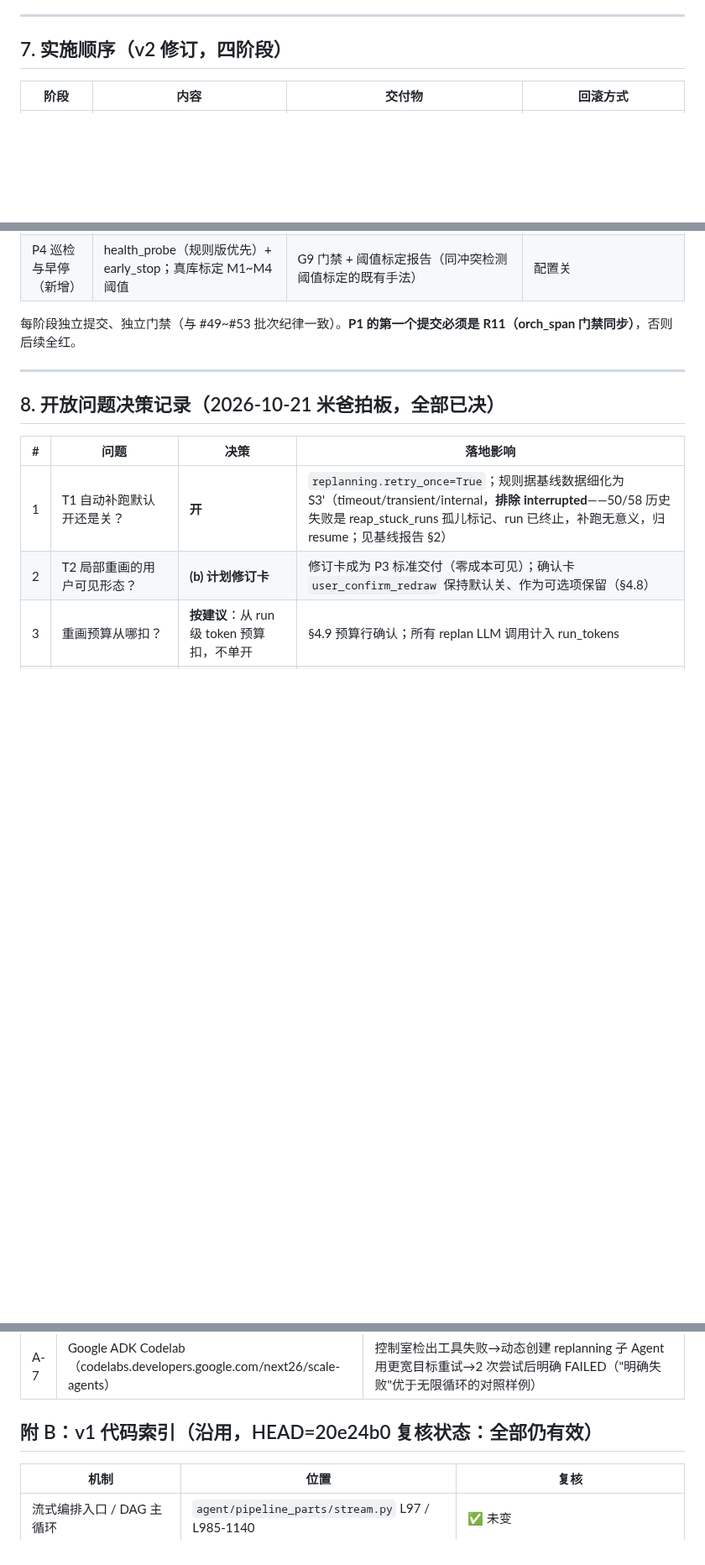
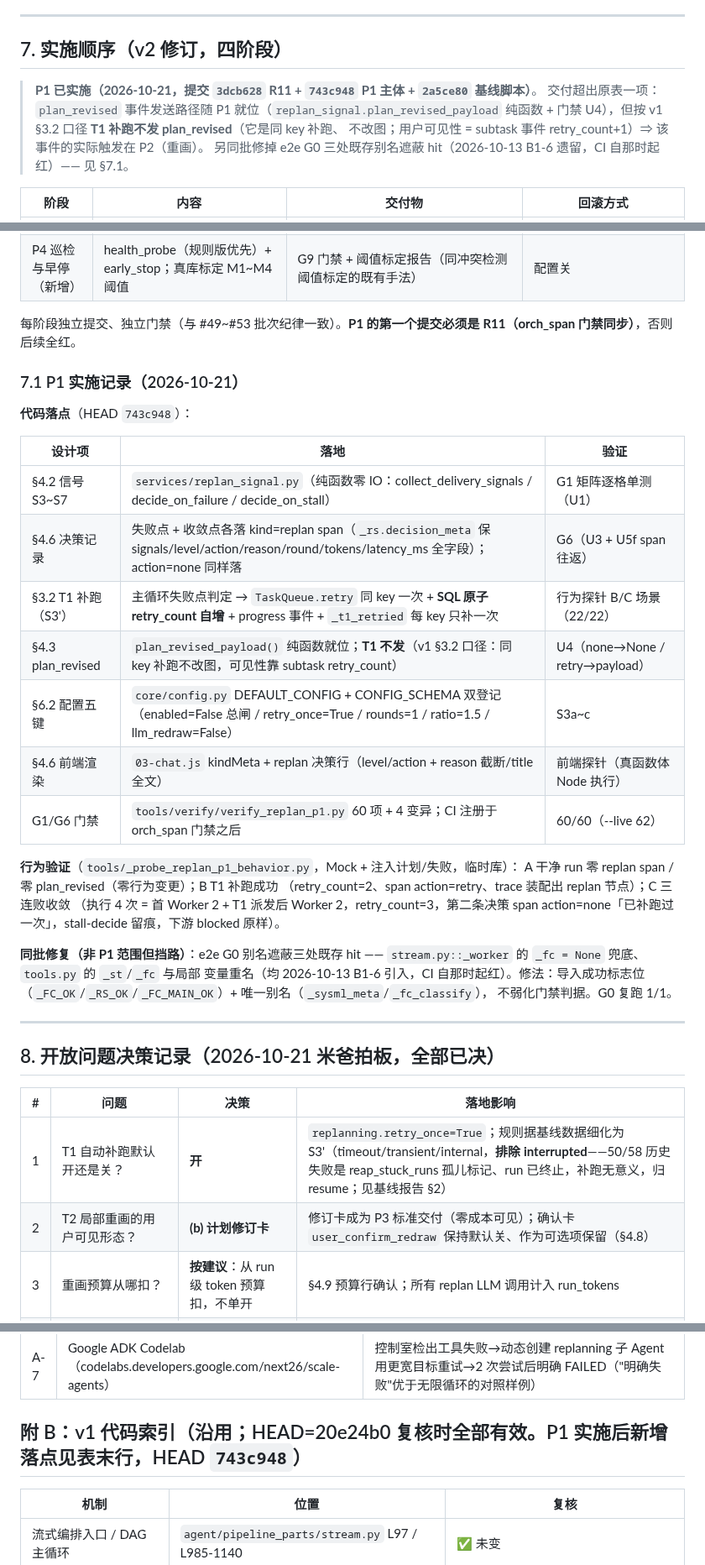
Before and after one commit to gefei-china/AI4MBSE, a Markdown page: docs/执行中重规划replanning方案评估与完善设计-v2-20261021.md, 3 parts joined by grey strips. Shown at 84% size. GitHub-like rendering; blank space fills up the shorter version.

Commit message:
docs: v2 回写 P1 实施记录（§7.1）+ 附 B 代码索引补 P1 落点
- §7.1：P1 实施记录表（设计项→落地→验证）+ 行为验证摘要 + G0 同批修复说明
- plan_revised 口径澄清：发送路径就位但 T1 不发（同 key 补跑不改图，
  可见性靠 subtask retry_count；实际触发在 P2）
- 附 B：补 P1 落点行（replan_signal / 接线 / 配置 / 门禁 / 探针）

```diff
--- a/docs/执行中重规划replanning方案评估与完善设计-v2-20261021.md
+++ b/docs/执行中重规划replanning方案评估与完善设计-v2-20261021.md
@@ -509,6 +509,13 @@ replanning.confirm_ttl_sec     = 60      # 【新】确认卡 TTL（超时维持
 
 ## 7. 实施顺序（v2 修订，四阶段）
 
+> **P1 已实施（2026-10-21，提交 `3dcb628` R11 + `743c948` P1 主体 + `2a5ce80` 基线脚本）**。
+> 交付超出原表一项：`plan_revised` 事件发送路径随 P1 就位（`replan_signal.plan_revised_payload`
+> 纯函数 + 门禁 U4），但按 v1 §3.2 口径 **T1 补跑不发 plan_revised**（它是同 key 补跑、
+> 不改图；用户可见性 = subtask 事件 retry_count+1）⇒ 该事件的实际触发在 P2（重画）。
+> 另同批修掉 e2e G0 三处既存别名遮蔽 hit（2026-10-13 B1-6 遗留，CI 自那时起红）——
+> 见 §7.1。
+
 | 阶段 | 内容 | 交付物 | 回滚方式 |
 |---|---|---|---|
 | P1 观测与信号结构化（不动执行） | S3~S7 汇成观测结构 + **replan span/decision record（含 action=none）+ plan_revised 事件**；T1 补跑（S3'，排除 interrupted） | 信号探针 + G1/G6 门禁 + **真库基线已跑完**（《replanning真库基线统计报告-20261021》：T1 收益面 100% 可重试类、排除 interrupted 后活场景 13.8%）+ R11 门禁同步 | 配置关 retry_once |
@@ -518,6 +525,32 @@ replanning.confirm_ttl_sec     = 60      # 【新】确认卡 TTL（超时维持
 
 每阶段独立提交、独立门禁（与 #49~#53 批次纪律一致）。**P1 的第一个提交必须是
 R11（orch_span 门禁同步）**，否则后续全红。
+
+### 7.1 P1 实施记录（2026-10-21）
+
+**代码落点**（HEAD `743c948`）：
+
+| 设计项 | 落地 | 验证 |
+|---|---|---|
+| §4.2 信号 S3~S7 | `services/replan_signal.py`（纯函数零 IO：collect_delivery_signals / decide_on_failure / decide_on_stall） | G1 矩阵逐格单测（U1） |
+| §4.6 决策记录 | 失败点 + 收敛点各落 kind=replan span（`_rs.decision_meta` 保 signals/level/action/reason/round/tokens/latency_ms 全字段）；action=none 同样落 | G6（U3 + U5f span 往返） |
+| §3.2 T1 补跑（S3'） | 主循环失败点判定 → `TaskQueue.retry` 同 key 一次 + **SQL 原子 retry_count 自增** + progress 事件 + `_t1_retried` 每 key 只补一次 | 行为探针 B/C 场景（22/22） |
+| §4.3 plan_revised | `plan_revised_payload()` 纯函数就位；**T1 不发**（v1 §3.2 口径：同 key 补跑不改图，可见性靠 subtask retry_count） | U4（none→None / retry→payload） |
+| §6.2 配置五键 | `core/config.py` DEFAULT_CONFIG + CONFIG_SCHEMA 双登记（enabled=False 总闸 / retry_once=True / rounds=1 / ratio=1.5 / llm_redraw=False） | S3a~c |
+| §4.6 前端渲染 | `03-chat.js` kindMeta + replan 决策行（level/action + reason 截断/title 全文） | 前端探针（真函数体 Node 执行） |
+| G1/G6 门禁 | `tools/verify/verify_replan_p1.py` 60 项 + 4 变异；CI 注册于 orch_span 门禁之后 | 60/60（--live 62） |
+
+**行为验证**（`tools/_probe_replan_p1_behavior.py`，Mock + 注入计划/失败，临时库）：
+A 干净 run 零 replan span / 零 plan_revised（零行为变更）；B T1 补跑成功
+（retry_count=2、span action=retry、trace 装配出 replan 节点）；C 三连败收敛
+（执行 4 次 = 首 Worker 2 + T1 派发后 Worker 2，retry_count=3，第二条决策
+span action=none「已补跑过一次」，stall-decide 留痕，下游 blocked 原样）。
+
+**同批修复（非 P1 范围但挡路）**：e2e G0 别名遮蔽三处既存 hit ——
+`stream.py::_worker` 的 `_fc = None` 兜底、`tools.py` 的 `_st`/`_fc` 与局部
+变量重名（均 2026-10-13 B1-6 引入，CI 自那时起红）。修法：导入成功标志位
+（`_FC_OK`/`_RS_OK`/`_FC_MAIN_OK`）+ 唯一别名（`_sysml_meta`/`_fc_classify`），
+不弱化门禁判据。G0 复跑 1/1。
 
 ---
 
@@ -545,7 +578,7 @@ R11（orch_span 门禁同步）**，否则后续全红。
 | A-6 | Dify / Coze（docs.dify.ai error-handling；ones.com.cn / wiz.cn 工具测评） | 节点级重试次数/间隔可配；错误类型（超时/鉴权/参数校验）分支走不同处理路径；连续失败达阈值暂停并保存状态等人介入，paused=success-with-pending 非失败，凭 token 恢复且可再次暂停；effect 标签 read/write/destructive 约束自动重试——写操作绝不盲目重发、每次重试决策记日志；节点级输入输出追踪 |
 | A-7 | Google ADK Codelab（codelabs.developers.google.com/next26/scale-agents） | 控制室检出工具失败→动态创建 replanning 子 Agent 用更宽目标重试→2 次尝试后明确 FAILED（"明确失败"优于无限循环的对照样例） |
 
-## 附 B：v1 代码索引（沿用，HEAD=20e24b0 复核状态：全部仍有效）
+## 附 B：v1 代码索引（沿用；HEAD=20e24b0 复核时全部有效。P1 实施后新增落点见表末行，HEAD `743c948`）
 
 | 机制 | 位置 | 复核 |
 |---|---|---|
```
Also changed, not shown: other parts of docs/执行中重规划replanning方案评估与完善设计-v2-20261021.md (+1 -0 lines).
